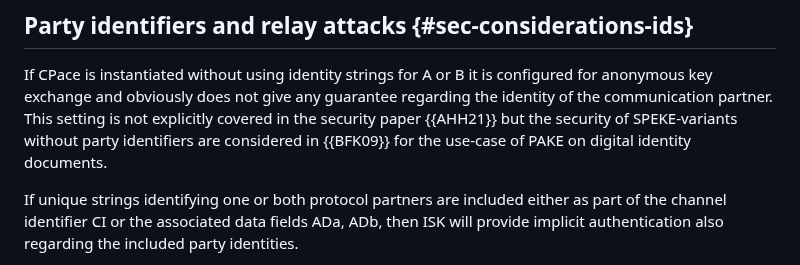
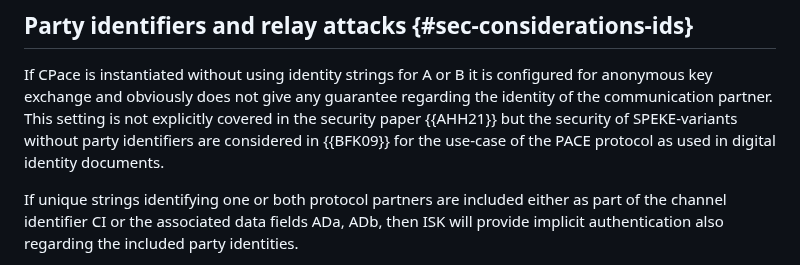
Before and after one commit to cfrg/draft-irtf-cfrg-cpace, a Markdown page: draft-irtf-cfrg-cpace.md, the part around the change. Drawn GitHub-style.

```diff
--- a/draft-irtf-cfrg-cpace.md
+++ b/draft-irtf-cfrg-cpace.md
@@ -741,7 +741,7 @@ for applications that do not have a session identifier input available.
 
 If CPace is instantiated without using identity strings for A or B it is configured for anonymous key exchange and obviously does not give any guarantee
 regarding the identity of the communication partner. This setting is not explicitly covered in the security paper {{AHH21}} but the security of SPEKE-variants
-without party identifiers are considered in {{BFK09}} for the use-case of PAKE on digital identity documents.
+without party identifiers are considered in {{BFK09}} for the use-case of the PACE protocol as used in digital identity documents.
 
 If unique strings identifying one or both protocol partners are included either as part of the channel identifier CI or the
 associated data fields ADa, ADb, then ISK will provide implicit authentication also regarding the included party identities.
```
